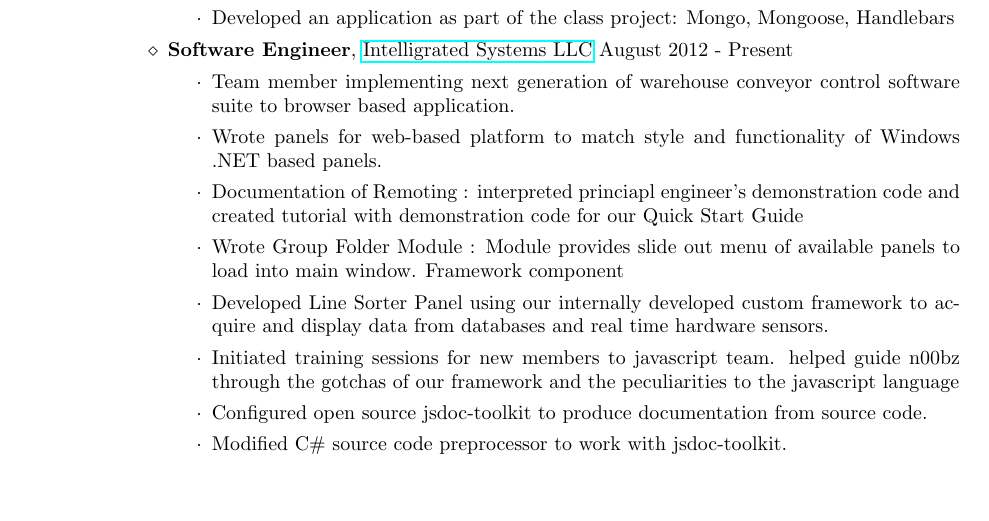
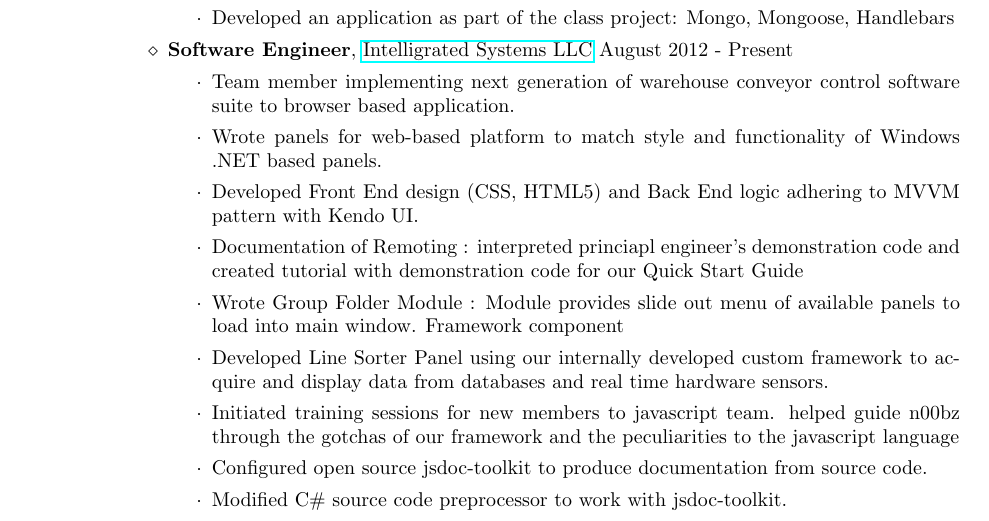
Before and after one commit to nickklosterman/JobHunt, a LaTeX CV (Resume2011/ResumeNAK.tex, which reads Resume2011/WorkExperience.tex): part of page 1 of 3, cut so that both start at the same text, the shorter picture padded with empty space. Compiled offline with pdfLaTeX.

Commit message:
spin Remoting as a quick starrt guide docu task

```diff
--- a/Resume2011/WorkExperience.tex
+++ b/Resume2011/WorkExperience.tex
@@ -12,9 +12,11 @@
 \begin{itemize}
 %\item Contract to FT Hire via Aerotek, FT April 29th is official start)
 \item Team member implementing next generation of warehouse conveyor control software suite to browser based application.
-\item Wrote panels for web-based platform to match style and functionality of Windows .NET based panels.
-\item Documentation of Remoting : interpreted princiapl engineer's demonstration code and created tutorial with demonstration code for our Quick Start Guide
+\item Wrote panels for web-based platform to match style and functionality of Windows .NET based panels. %hmm what is a panel? is it evident what that entails and what skills I have from that statement?
+\item Developed Front End design (CSS, HTML5) and Back End logic adhering to MVVM pattern with Kendo UI. %Should I split this into two separate bullets? or keep it succinct and not add items that could be perceived as fluff. short and sweet.
+\item Documentation of Remoting : interpreted princiapl engineer's demonstration code and created tutorial with demonstration code for our Quick Start Guide %flesh this out as it was more a tutorial to get a person up and running, quick start guide.
 \item Wrote Group Folder Module : Module provides slide out menu of available panels to load into main window. Framework component
+
 %\item Leveraged MVVM, Kendo data-binding \& widget usage, jQuery, kendo and jqueyr are proly both good things to mention
 
 %\item -\> state use of proprietary framework utilizing Kendo as a base and working with modified widgets
```
Also changed, not shown: Resume2011/WorkExperience.tex (3 more changed lines).
